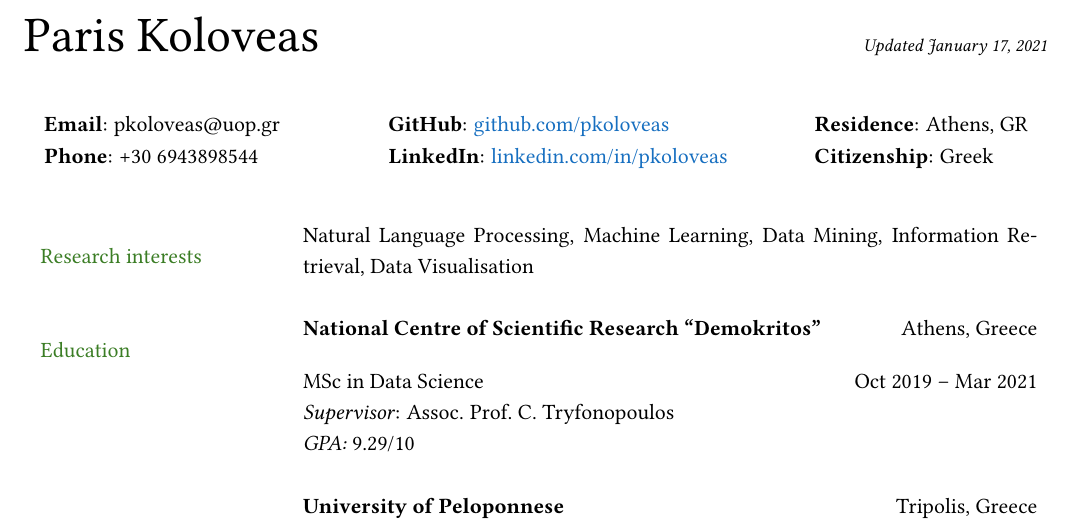
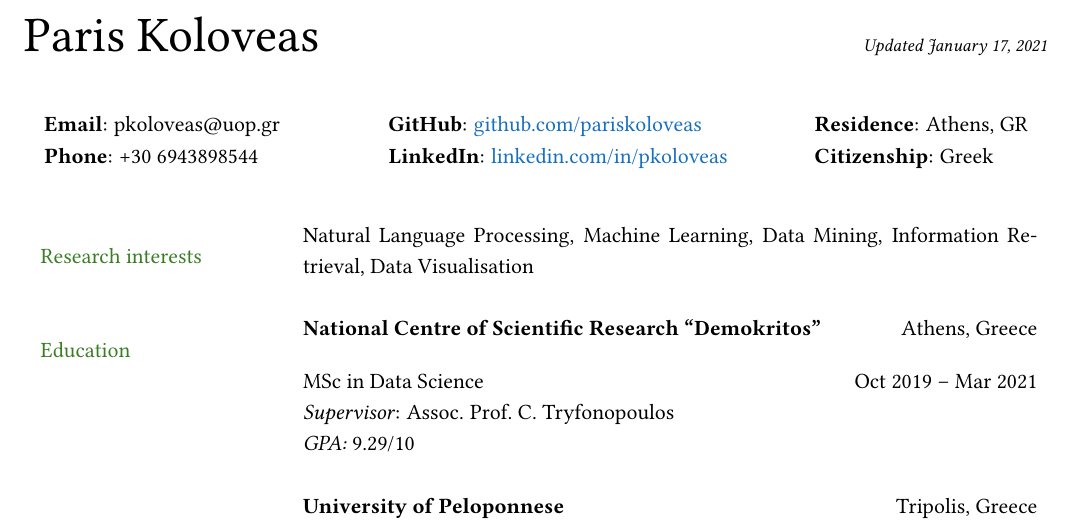
Before and after one commit to pariskoloveas/pkoloveas-cv, a LaTeX document (main.tex, which reads sections/header.tex): part of page 1 of 3, cut so that both start at the same text. Compiled offline with pdfLaTeX.

Commit message:
Updated github link

```diff
--- a/sections/header.tex
+++ b/sections/header.tex
@@ -5,7 +5,7 @@
     \begin{tabular}{lll}
         % Line 1: Email, GitHub, date of birth
         \textbf{Email}: pkoloveas@uop.gr      &
-        \hspace{0.55in} \textbf{GitHub}: \href{https://github.com/pariskoloveas}{github.com/pkoloveas}   &
+        \hspace{0.55in} \textbf{GitHub}: \href{https://github.com/pariskoloveas}{github.com/pariskoloveas}   &
         \hspace{0.4in} 	\textbf{Residence}: Athens, GR \\
 
         % Line 2: Phone number, LinkedIn, citizenship
```
Also changed, not shown: main.pdf.
